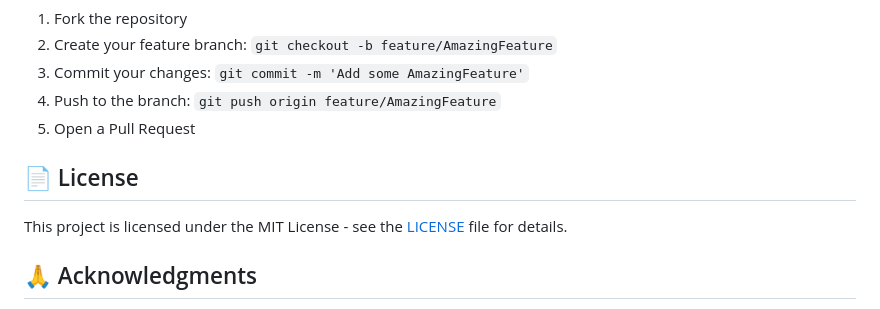
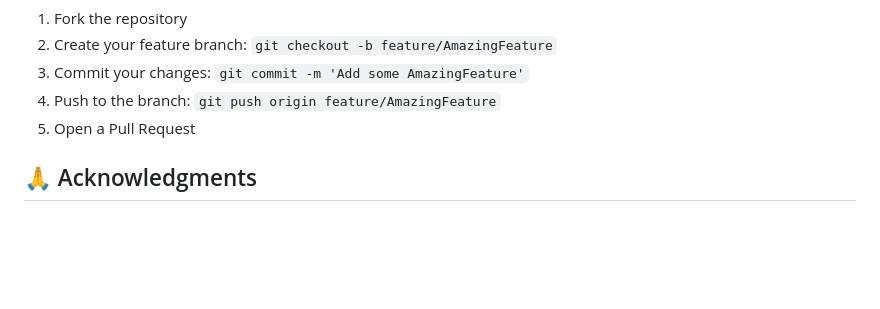
Before and after one commit to sriharimuralidhar1/ssh-reverse-tunnel, a Markdown page: README.md, the part around the change. Rendered like a GitHub page; blank space fills up the shorter version.

```diff
--- a/README.md
+++ b/README.md
@@ -304,10 +304,6 @@ Contributions are welcome! Please feel free to submit a Pull Request. For major
 4. Push to the branch: `git push origin feature/AmazingFeature`
 5. Open a Pull Request
 
-## 📄 License
-
-This project is licensed under the MIT License - see the [LICENSE](LICENSE) file for details.
-
 ## 🙏 Acknowledgments
 
 - Inspired by ngrok's elegant tunneling approach
```
